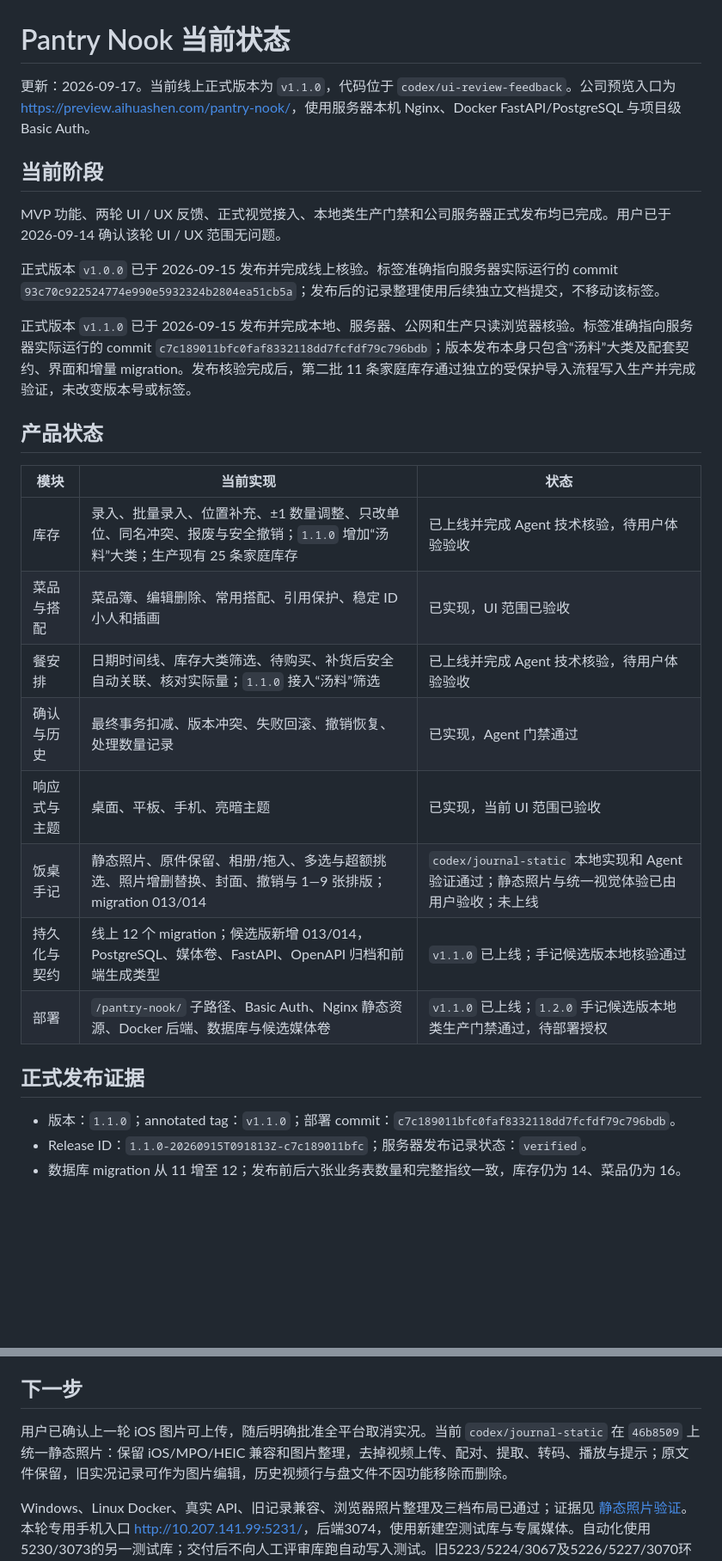
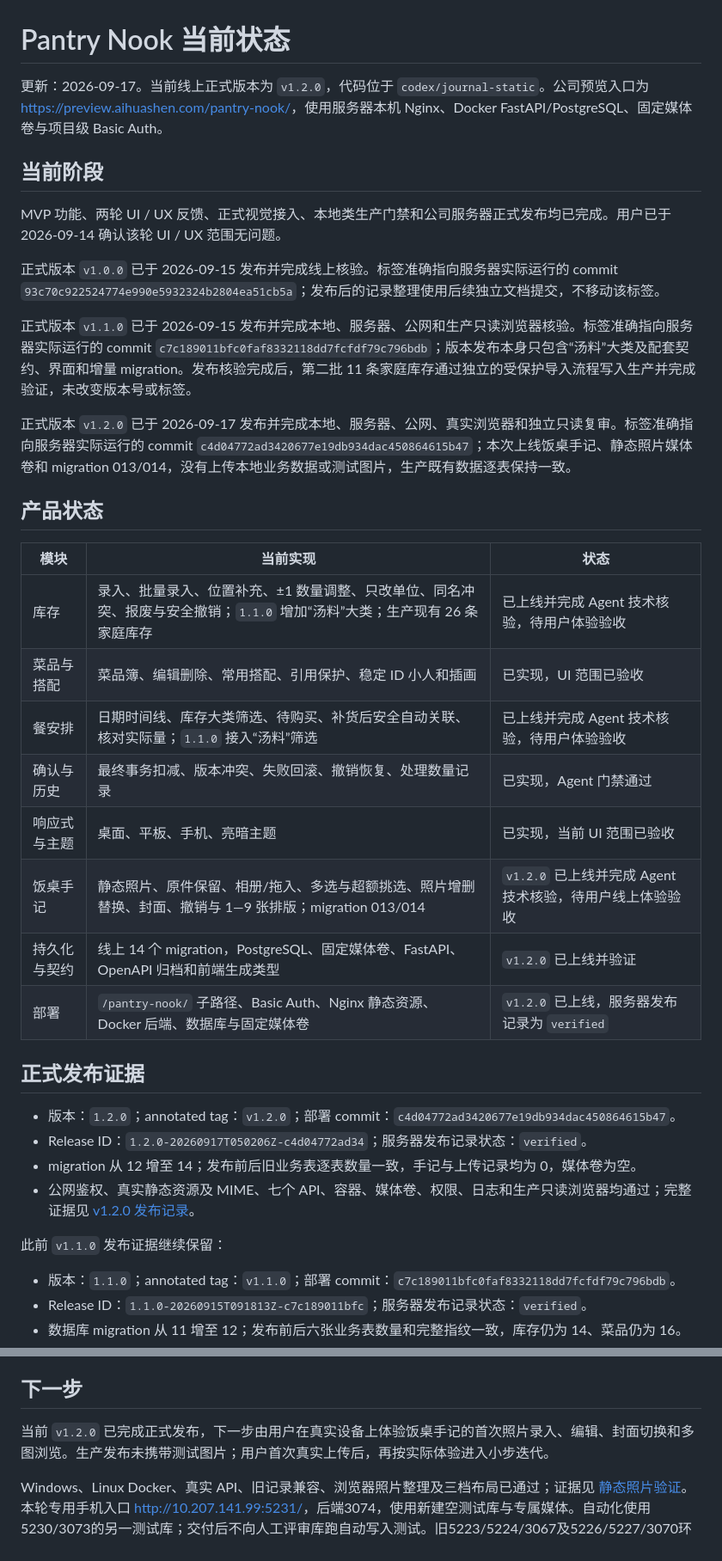
Before and after one commit to yangchaoxin-shawn/pantry-nook, a Markdown page: docs/project-status.md, 2 parts joined by grey strips. Shown at 86% size. Drawn GitHub-style; blank space fills up the shorter version.

```diff
--- a/docs/project-status.md
+++ b/docs/project-status.md
@@ -1,6 +1,6 @@
 # Pantry Nook 当前状态
 
-更新：2026-09-17。当前线上正式版本为 `v1.1.0`，代码位于 `codex/ui-review-feedback`。公司预览入口为 [https://preview.aihuashen.com/pantry-nook/](https://preview.aihuashen.com/pantry-nook/)，使用服务器本机 Nginx、Docker FastAPI/PostgreSQL 与项目级 Basic Auth。
+更新：2026-09-17。当前线上正式版本为 `v1.2.0`，代码位于 `codex/journal-static`。公司预览入口为 [https://preview.aihuashen.com/pantry-nook/](https://preview.aihuashen.com/pantry-nook/)，使用服务器本机 Nginx、Docker FastAPI/PostgreSQL、固定媒体卷与项目级 Basic Auth。
 
 ## 当前阶段
 
@@ -10,20 +10,29 @@ MVP 功能、两轮 UI / UX 反馈、正式视觉接入、本地类生产门禁
 
 正式版本 `v1.1.0` 已于 2026-09-15 发布并完成本地、服务器、公网和生产只读浏览器核验。标签准确指向服务器实际运行的 commit `c7c189011bfc0faf8332118dd7fcfdf79c796bdb`；版本发布本身只包含“汤料”大类及配套契约、界面和增量 migration。发布核验完成后，第二批 11 条家庭库存通过独立的受保护导入流程写入生产并完成验证，未改变版本号或标签。
 
+正式版本 `v1.2.0` 已于 2026-09-17 发布并完成本地、服务器、公网、真实浏览器和独立只读复审。标签准确指向服务器实际运行的 commit `c4d04772ad3420677e19db934dac450864615b47`；本次上线饭桌手记、静态照片媒体卷和 migration 013/014，没有上传本地业务数据或测试图片，生产既有数据逐表保持一致。
+
 ## 产品状态
 
 | 模块 | 当前实现 | 状态 |
 |---|---|---|
-| 库存 | 录入、批量录入、位置补充、±1 数量调整、只改单位、同名冲突、报废与安全撤销；`1.1.0` 增加“汤料”大类；生产现有 25 条家庭库存 | 已上线并完成 Agent 技术核验，待用户体验验收 |
+| 库存 | 录入、批量录入、位置补充、±1 数量调整、只改单位、同名冲突、报废与安全撤销；`1.1.0` 增加“汤料”大类；生产现有 26 条家庭库存 | 已上线并完成 Agent 技术核验，待用户体验验收 |
 | 菜品与搭配 | 菜品簿、编辑删除、常用搭配、引用保护、稳定 ID 小人和插画 | 已实现，UI 范围已验收 |
 | 餐安排 | 日期时间线、库存大类筛选、待购买、补货后安全自动关联、核对实际量；`1.1.0` 接入“汤料”筛选 | 已上线并完成 Agent 技术核验，待用户体验验收 |
 | 确认与历史 | 最终事务扣减、版本冲突、失败回滚、撤销恢复、处理数量记录 | 已实现，Agent 门禁通过 |
 | 响应式与主题 | 桌面、平板、手机、亮暗主题 | 已实现，当前 UI 范围已验收 |
-| 饭桌手记 | 静态照片、原件保留、相册/拖入、多选与超额挑选、照片增删替换、封面、撤销与 1—9 张排版；migration 013/014 | `codex/journal-static` 本地实现和 Agent 验证通过；静态照片与统一视觉体验已由用户验收；未上线 |
-| 持久化与契约 | 线上 12 个 migration；候选版新增 013/014，PostgreSQL、媒体卷、FastAPI、OpenAPI 归档和前端生成类型 | `v1.1.0` 已上线；手记候选版本地核验通过 |
-| 部署 | `/pantry-nook/` 子路径、Basic Auth、Nginx 静态资源、Docker 后端、数据库与候选媒体卷 | `v1.1.0` 已上线；`1.2.0` 手记候选版本地类生产门禁通过，待部署授权 |
+| 饭桌手记 | 静态照片、原件保留、相册/拖入、多选与超额挑选、照片增删替换、封面、撤销与 1—9 张排版；migration 013/014 | `v1.2.0` 已上线并完成 Agent 技术核验，待用户线上体验验收 |
+| 持久化与契约 | 线上 14 个 migration，PostgreSQL、固定媒体卷、FastAPI、OpenAPI 归档和前端生成类型 | `v1.2.0` 已上线并验证 |
+| 部署 | `/pantry-nook/` 子路径、Basic Auth、Nginx 静态资源、Docker 后端、数据库与固定媒体卷 | `v1.2.0` 已上线，服务器发布记录为 `verified` |
 
 ## 正式发布证据
+
+- 版本：`1.2.0`；annotated tag：`v1.2.0`；部署 commit：`c4d04772ad3420677e19db934dac450864615b47`。
+- Release ID：`1.2.0-20260917T050206Z-c4d04772ad34`；服务器发布记录状态：`verified`。
+- migration 从 12 增至 14；发布前后旧业务表逐表数量一致，手记与上传记录均为 0，媒体卷为空。
+- 公网鉴权、真实静态资源及 MIME、七个 API、容器、媒体卷、权限、日志和生产只读浏览器均通过；完整证据见 [v1.2.0 发布记录](deployment-v1.2.0-2026-09-17.md)。
+
+此前 `v1.1.0` 发布证据继续保留：
 
 - 版本：`1.1.0`；annotated tag：`v1.1.0`；部署 commit：`c7c189011bfc0faf8332118dd7fcfdf79c796bdb`。
 - Release ID：`1.1.0-20260915T091813Z-c7c189011bfc`；服务器发布记录状态：`verified`。
@@ -49,7 +58,7 @@ MVP 功能、两轮 UI / UX 反馈、正式视觉接入、本地类生产门禁
 
 ## 下一步
 
-用户已确认上一轮 iOS 图片可上传，随后明确批准全平台取消实况。当前 `codex/journal-static` 在 `46b8509` 上统一静态照片：保留 iOS/MPO/HEIC 兼容和图片整理，去掉视频上传、配对、提取、转码、播放与提示；原文件保留，旧实况记录可作为图片编辑，历史视频行与盘文件不因功能移除而删除。
+当前 `v1.2.0` 已完成正式发布，下一步由用户在真实设备上体验饭桌手记的首次照片录入、编辑、封面切换和多图浏览。生产发布未携带测试图片；用户首次真实上传后，再按实际体验进入小步迭代。
 
 Windows、Linux Docker、真实 API、旧记录兼容、浏览器照片整理及三档布局已通过；证据见 [静态照片验证](photo-journal-static-validation-2026-09-16.md)。本轮专用手机入口 [http://10.207.141.99:5231/](http://10.207.141.99:5231/)，后端3074，使用新建空测试库与专属媒体。自动化使用5230/3073的另一测试库；交付后不向人工评审库跑自动写入测试。旧5223/5224/3067及5226/5227/3070环境和照片均保留。网络变化后IP需重新核对。
 
```
Also changed, not shown: other parts of docs/project-status.md (+2 -1 lines), docs/deployment-v1.2.0-2026-09-17.md (added, +57 -0 lines), docs/git.md (+2 -2 lines).
